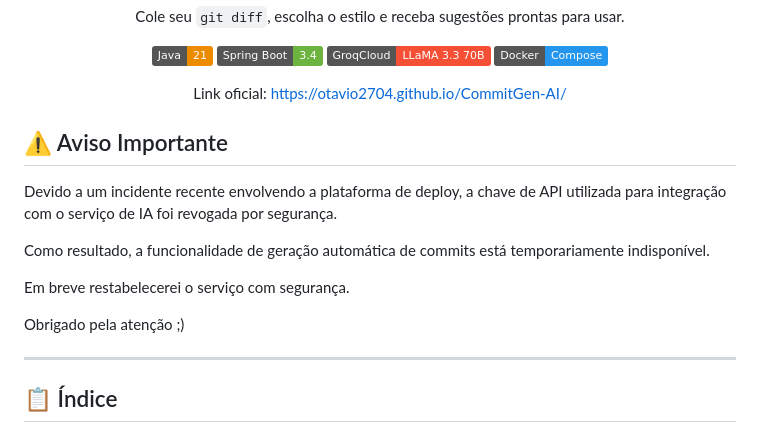
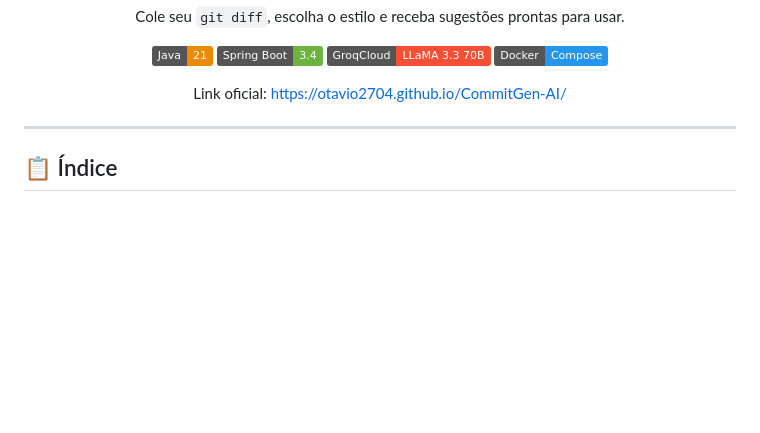
Before and after one commit to Otavio2704/CommitGen-AI, a Markdown page: README.md, the part around the change. GitHub-like rendering; badges without logos; blank space fills up the shorter version.

Commit message:
Delete warning about API key and service status
Removed important notice about API key revocation and service outage.

```diff
--- a/README.md
+++ b/README.md
@@ -14,16 +14,6 @@ Cole seu `git diff`, escolha o estilo e receba sugestões prontas para usar.
 Link oficial: https://otavio2704.github.io/CommitGen-AI/
 
 </div>
-
-## ⚠️ Aviso Importante
-
-Devido a um incidente recente envolvendo a plataforma de deploy, a chave de API utilizada para integração com o serviço de IA foi revogada por segurança.
-
-Como resultado, a funcionalidade de geração automática de commits está temporariamente indisponível.
-
-Em breve restabelecerei o serviço com segurança.
-
-Obrigado pela atenção ;)
 
 ---
 
```
